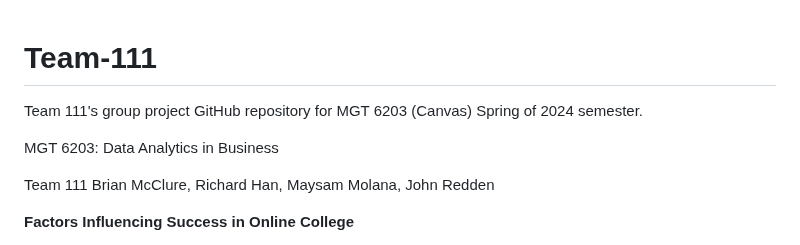
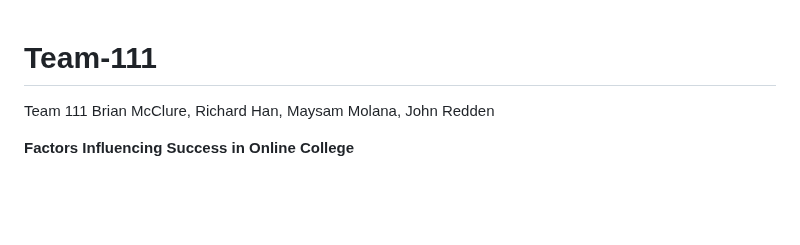
Before and after one commit to rickyhan24/Online-Student-Performance-Analysis, a Markdown page: README.md, the part around the change. Rendered like a GitHub page; blank space fills up the shorter version.

```diff
--- a/README.md
+++ b/README.md
@@ -1,7 +1,4 @@
 # Team-111
- Team 111's group project GitHub repository for MGT 6203 (Canvas) Spring of 2024 semester.
-
- MGT 6203: Data Analytics in Business
 
  Team 111		Brian McClure, Richard Han, Maysam Molana, John Redden
 
```
